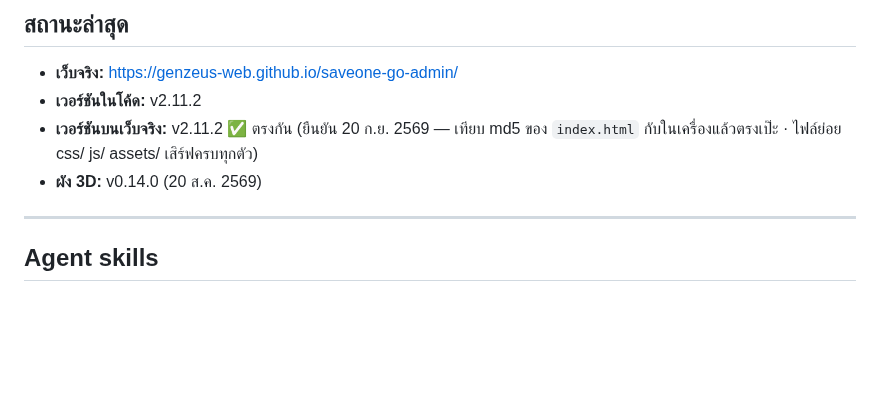
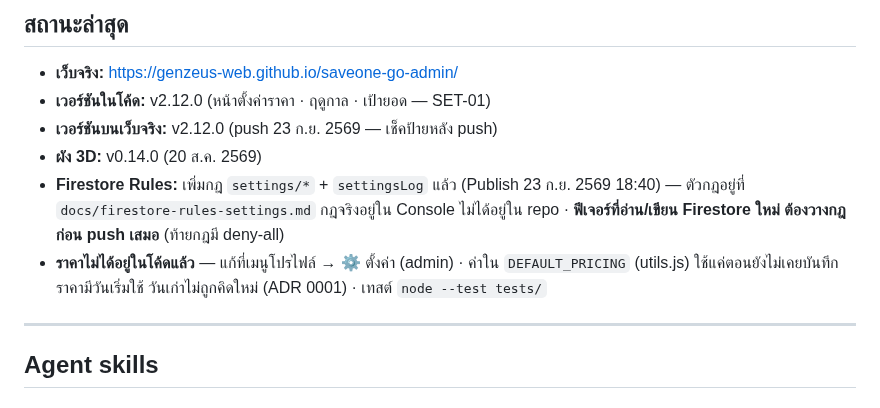
Before and after one commit to GenZeus-web/saveone-go-admin, a Markdown page: CLAUDE.md, the part around the change. GitHub-like rendering; blank space fills up the shorter version.

Commit message:
Record v2.12.0 status, rules deploy order and where prices live (docs)
CLAUDE.md still said v2.11.2. Updated the status block: code v2.12.0, the
Firestore rules published on 23 Sep 2026 for settings/* and settingsLog,
the rule that new Firestore paths need rules before push (deny-all at the
end), and that prices are now edited in the settings page, not in code.
Owner tested save, cancel, targets and history on real Firebase before push.

Co-Authored-By: Claude Opus 5.5 <noreply@anthropic.com>

```diff
--- a/CLAUDE.md
+++ b/CLAUDE.md
@@ -127,9 +127,13 @@
 <!-- ส่วนที่เหลือปล่อยให้ git log เล่าเอง -->
 
 - **เว็บจริง:** https://genzeus-web.github.io/saveone-go-admin/
-- **เวอร์ชันในโค้ด:** v2.11.2
-- **เวอร์ชันบนเว็บจริง:** v2.11.2 ✅ ตรงกัน (ยืนยัน 20 ก.ย. 2569 — เทียบ md5 ของ `index.html` กับในเครื่องแล้วตรงเป๊ะ · ไฟล์ย่อย css/ js/ assets/ เสิร์ฟครบทุกตัว)
+- **เวอร์ชันในโค้ด:** v2.12.0 (หน้าตั้งค่าราคา · ฤดูกาล · เป้ายอด — SET-01)
+- **เวอร์ชันบนเว็บจริง:** v2.12.0 (push 23 ก.ย. 2569 — เช็คป้ายหลัง push)
 - **ผัง 3D:** v0.14.0 (20 ส.ค. 2569)
+- **Firestore Rules:** เพิ่มกฎ `settings/*` + `settingsLog` แล้ว (Publish 23 ก.ย. 2569 18:40) — ตัวกฎอยู่ที่ `docs/firestore-rules-settings.md`
+  กฎจริงอยู่ใน Console ไม่ได้อยู่ใน repo · **ฟีเจอร์ที่อ่าน/เขียน Firestore ใหม่ ต้องวางกฎก่อน push เสมอ** (ท้ายกฎมี deny-all)
+- **ราคาไม่ได้อยู่ในโค้ดแล้ว** — แก้ที่เมนูโปรไฟล์ → ⚙️ ตั้งค่า (admin) · ค่าใน `DEFAULT_PRICING` (utils.js) ใช้แค่ตอนยังไม่เคยบันทึก
+  ราคามีวันเริ่มใช้ วันเก่าไม่ถูกคิดใหม่ (ADR 0001) · เทสต์ `node --test tests/`
 
 ---
 
```
